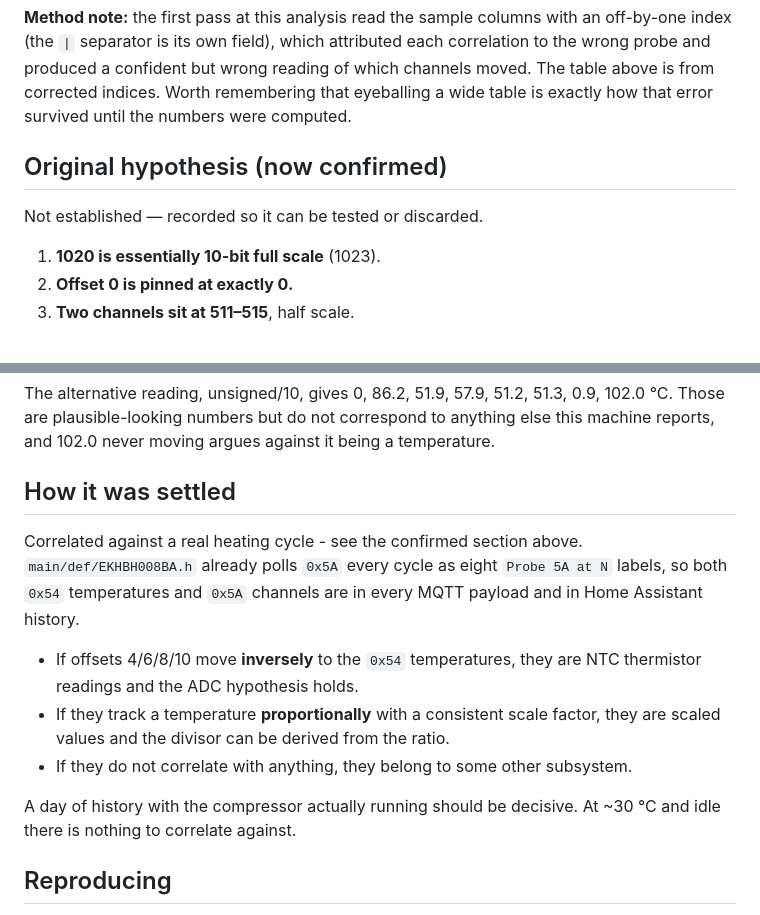
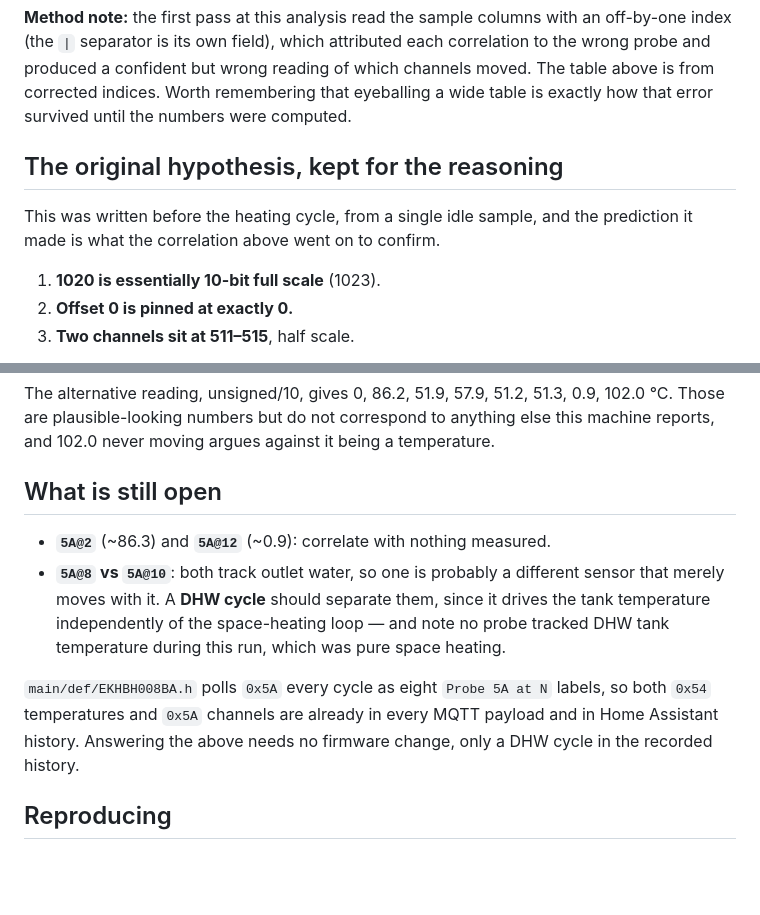
Before and after one commit to SEspe/AlthermaInterface, a Markdown page: docs/REGISTER_0x5A.md, 2 parts joined by grey strips. Rendered like a GitHub page; blank space fills up the shorter version.

Commit message:
Tidy stale sections in the 0x5A writeup (0.8.0, FSD v0.10)
The hypothesis section still said "not established" and the settling
section still described the test in the future tense. Replaced with what
remains genuinely open: 5A@2 and 5A@12 correlate with nothing, and 5A@8
vs 5A@10 both track outlet so one is likely another sensor moving with
it. A DHW cycle should separate them - no probe tracked tank temperature
during a pure space-heating run - and that needs no firmware change,
only the right cycle in the recorded history.

```diff
--- a/docs/REGISTER_0x5A.md
+++ b/docs/REGISTER_0x5A.md
@@ -110,9 +110,10 @@ which channels moved. The table above is from corrected indices. Worth
 remembering that eyeballing a wide table is exactly how that error survived
 until the numbers were computed.
 
-## Original hypothesis (now confirmed)
+## The original hypothesis, kept for the reasoning
 
-Not established — recorded so it can be tested or discarded.
+This was written before the heating cycle, from a single idle sample, and the
+prediction it made is what the correlation above went on to confirm.
 
 1. **1020 is essentially 10-bit full scale** (1023).
 2. **Offset 0 is pinned at exactly 0.**
@@ -133,20 +134,19 @@ The alternative reading, unsigned/10, gives 0, 86.2, 51.9, 57.9, 51.2, 51.3,
 anything else this machine reports, and 102.0 never moving argues against it
 being a temperature.
 
-## How it was settled
+## What is still open
 
-Correlated against a real heating cycle - see the confirmed section above. `main/def/EKHBH008BA.h` already polls
-`0x5A` every cycle as eight `Probe 5A at N` labels, so both `0x54` temperatures
-and `0x5A` channels are in every MQTT payload and in Home Assistant history.
+- **`5A@2`** (~86.3) and **`5A@12`** (~0.9): correlate with nothing measured.
+- **`5A@8` vs `5A@10`**: both track outlet water, so one is probably a different
+  sensor that merely moves with it. A **DHW cycle** should separate them, since
+  it drives the tank temperature independently of the space-heating loop — and
+  note no probe tracked DHW tank temperature during this run, which was pure
+  space heating.
 
-- If offsets 4/6/8/10 move **inversely** to the `0x54` temperatures, they are NTC
-  thermistor readings and the ADC hypothesis holds.
-- If they track a temperature **proportionally** with a consistent scale factor,
-  they are scaled values and the divisor can be derived from the ratio.
-- If they do not correlate with anything, they belong to some other subsystem.
-
-A day of history with the compressor actually running should be decisive. At
-~30 °C and idle there is nothing to correlate against.
+`main/def/EKHBH008BA.h` polls `0x5A` every cycle as eight `Probe 5A at N`
+labels, so both `0x54` temperatures and `0x5A` channels are already in every
+MQTT payload and in Home Assistant history. Answering the above needs no
+firmware change, only a DHW cycle in the recorded history.
 
 ## Reproducing
 
```
